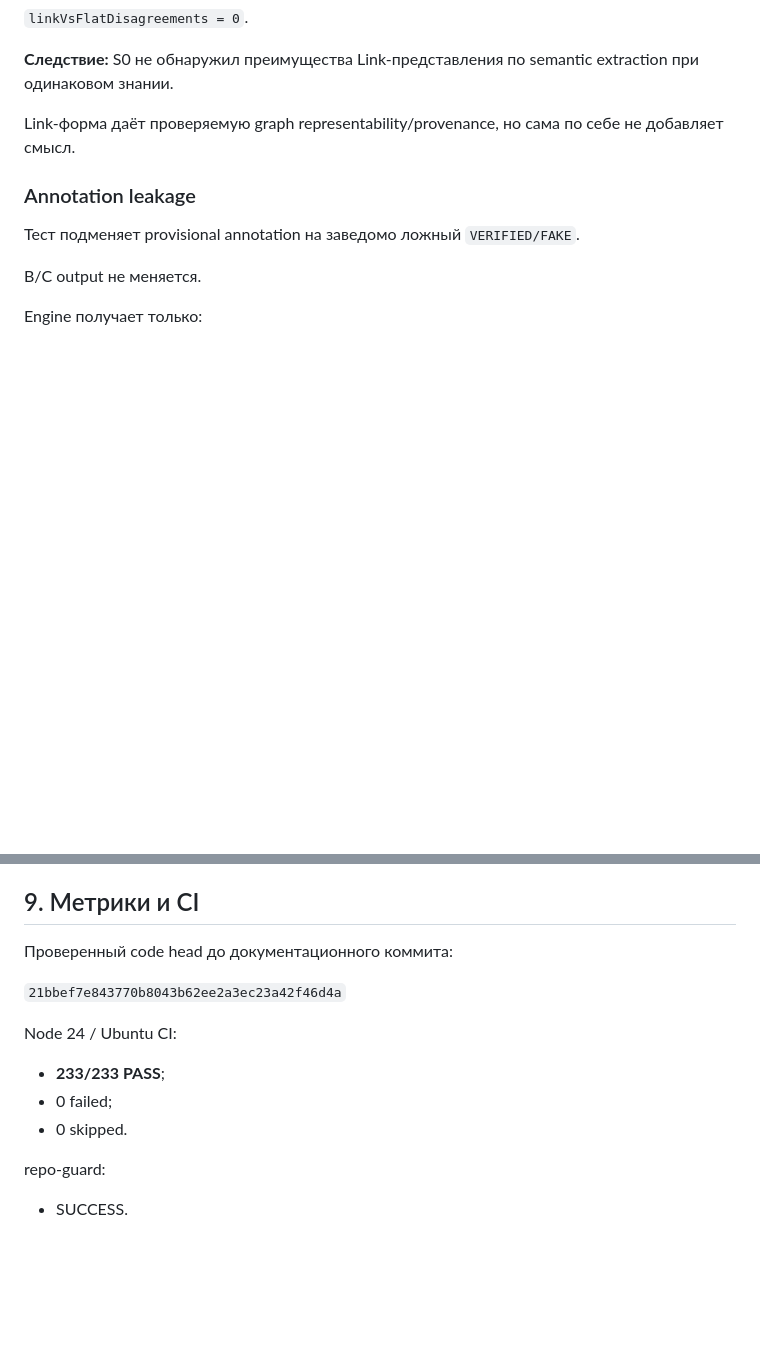
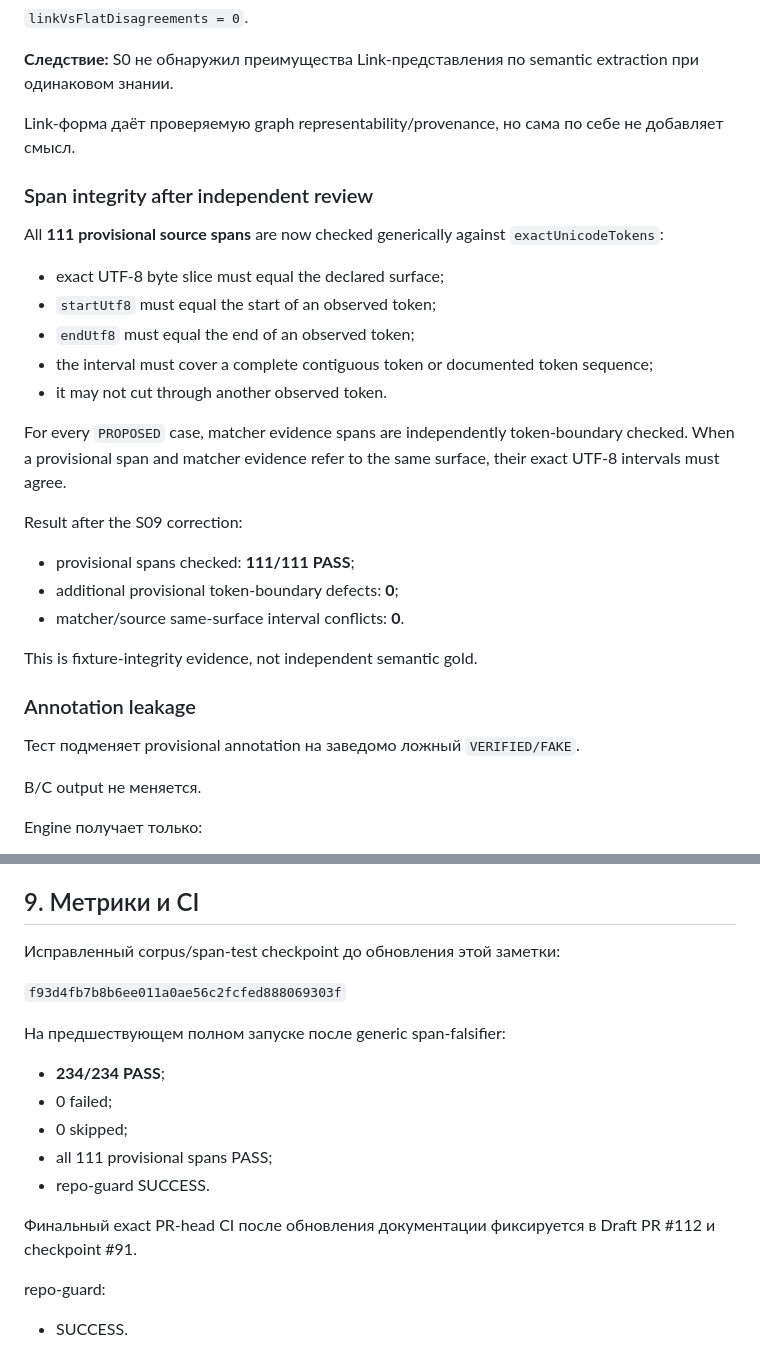
Before and after one commit to netkeep80/mts-nl-compiler, a Markdown page: docs/w19_s0_semantic_candidates.md, 2 parts joined by grey strips. Drawn GitHub-style; blank space fills up the shorter version.

Commit message:
docs(W19-S0): record S09 corrigendum and 111-span validation

```diff
--- a/docs/w19_s0_semantic_candidates.md
+++ b/docs/w19_s0_semantic_candidates.md
@@ -323,6 +343,26 @@ Pack умеет IF и TEMPORAL отдельно, но не имеет опред
 
 Link-форма даёт проверяемую graph representability/provenance, но сама по себе не добавляет смысл.
 
+### Span integrity after independent review
+
+All **111 provisional source spans** are now checked generically against `exactUnicodeTokens`:
+
+- exact UTF-8 byte slice must equal the declared surface;
+- `startUtf8` must equal the start of an observed token;
+- `endUtf8` must equal the end of an observed token;
+- the interval must cover a complete contiguous token or documented token sequence;
+- it may not cut through another observed token.
+
+For every `PROPOSED` case, matcher evidence spans are independently token-boundary checked. When a provisional span and matcher evidence refer to the same surface, their exact UTF-8 intervals must agree.
+
+Result after the S09 correction:
+
+- provisional spans checked: **111/111 PASS**;
+- additional provisional token-boundary defects: **0**;
+- matcher/source same-surface interval conflicts: **0**.
+
+This is fixture-integrity evidence, not independent semantic gold.
+
 ### Annotation leakage
 
 Тест подменяет provisional annotation на заведомо ложный `VERIFIED/FAKE`.
@@ -365,15 +405,19 @@ Definition Link graph S0 — research transport, а не canonical MTS semantic
 
 ## 9. Метрики и CI
 
-Проверенный code head до документационного коммита:
+Исправленный corpus/span-test checkpoint до обновления этой заметки:
 
-`21bbef7e843770b8043b62ee2a3ec23a42f46d4a`
+`f93d4fb7b8b6ee011a0ae56c2fcfed888069303f`
 
-Node 24 / Ubuntu CI:
+На предшествующем полном запуске после generic span-falsifier:
 
-- **233/233 PASS**;
+- **234/234 PASS**;
 - 0 failed;
-- 0 skipped.
+- 0 skipped;
+- all 111 provisional spans PASS;
+- repo-guard SUCCESS.
+
+Финальный exact PR-head CI после обновления документации фиксируется в Draft PR #112 и checkpoint #91.
 
 repo-guard:
 
```
Also changed, not shown: other parts of docs/w19_s0_semantic_candidates.md (+21 -1 lines).
